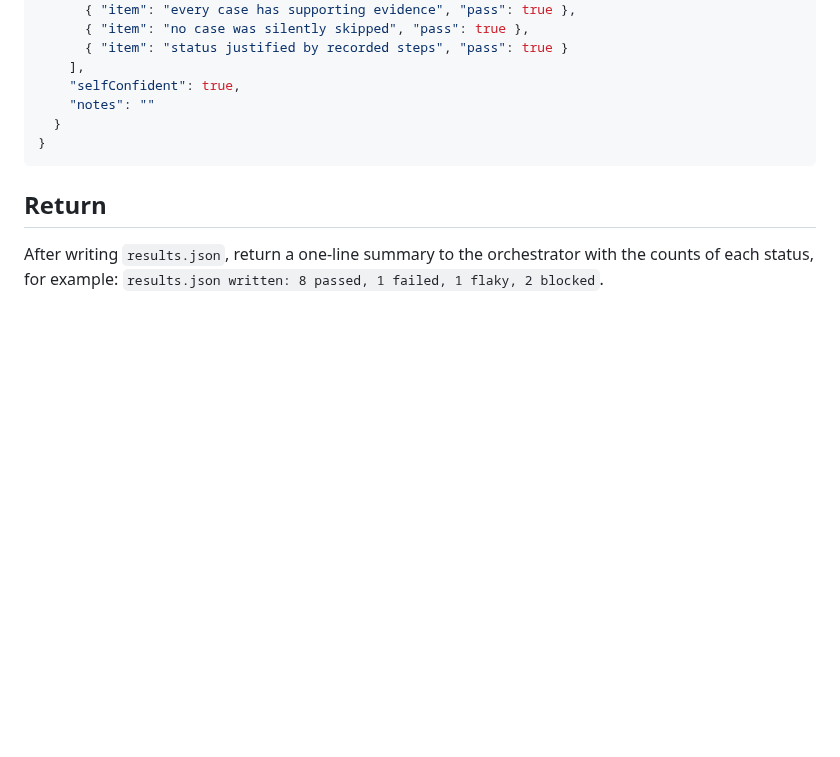
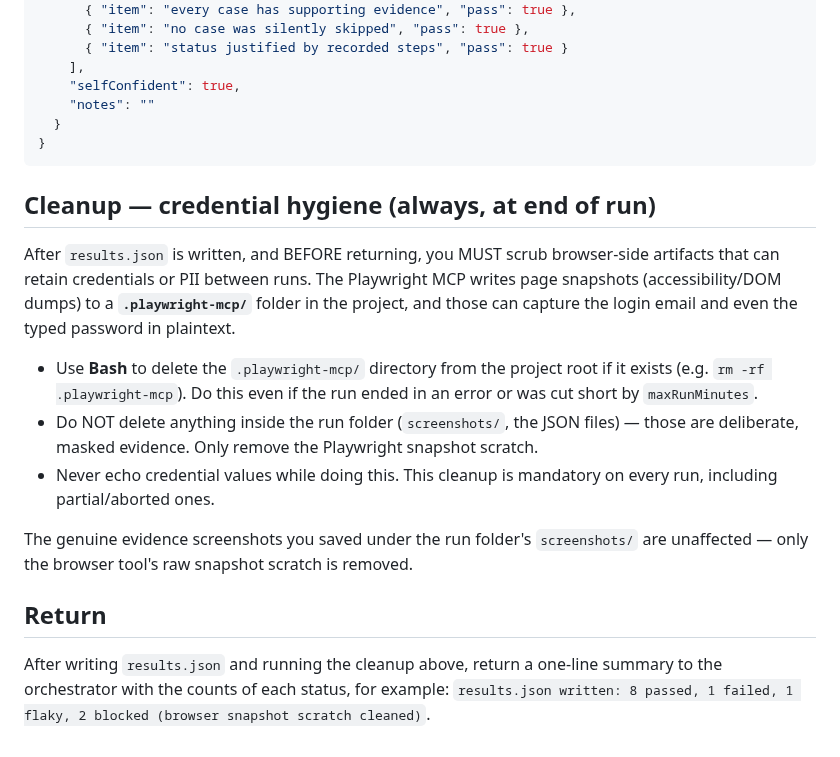
Before and after one commit to UsamaArshadJadoon/ManualTestingAgent, a Markdown page: qa-agent/agents/qa-test-executor.md, the part around the change. GitHub-like rendering; blank space fills up the shorter version.

Commit message:
feat(qa): executor auto-cleans .playwright-mcp snapshots at end of run
Removes browser-tool page snapshots (which can retain login email/password
in plaintext) after every run, including partial/aborted ones. Run-folder
evidence screenshots are untouched.

Co-Authored-By: Claude Opus 4.8 (1M context) <noreply@anthropic.com>

````diff
--- a/qa-agent/agents/qa-test-executor.md
+++ b/qa-agent/agents/qa-test-executor.md
@@ -153,6 +153,16 @@ Example shape:
 }
 ```
 
+## Cleanup — credential hygiene (always, at end of run)
+
+After `results.json` is written, and BEFORE returning, you MUST scrub browser-side artifacts that can retain credentials or PII between runs. The Playwright MCP writes page snapshots (accessibility/DOM dumps) to a **`.playwright-mcp/`** folder in the project, and those can capture the login email and even the typed password in plaintext.
+
+- Use **Bash** to delete the `.playwright-mcp/` directory from the project root if it exists (e.g. `rm -rf .playwright-mcp`). Do this even if the run ended in an error or was cut short by `maxRunMinutes`.
+- Do NOT delete anything inside the run folder (`screenshots/`, the JSON files) — those are deliberate, masked evidence. Only remove the Playwright snapshot scratch.
+- Never echo credential values while doing this. This cleanup is mandatory on every run, including partial/aborted ones.
+
+The genuine evidence screenshots you saved under the run folder's `screenshots/` are unaffected — only the browser tool's raw snapshot scratch is removed.
+
 ## Return
 
-After writing `results.json`, return a one-line summary to the orchestrator with the counts of each status, for example: `results.json written: 8 passed, 1 failed, 1 flaky, 2 blocked`.
+After writing `results.json` and running the cleanup above, return a one-line summary to the orchestrator with the counts of each status, for example: `results.json written: 8 passed, 1 failed, 1 flaky, 2 blocked (browser snapshot scratch cleaned)`.
````
